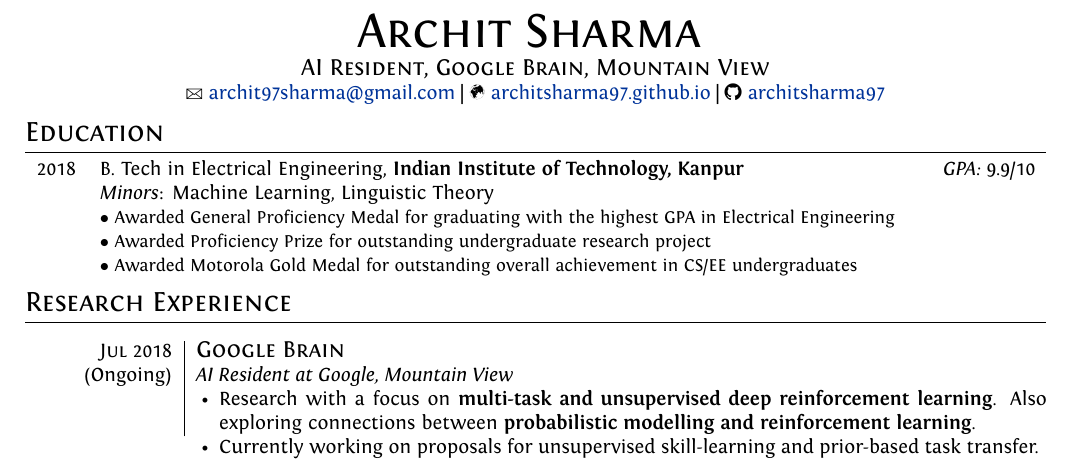
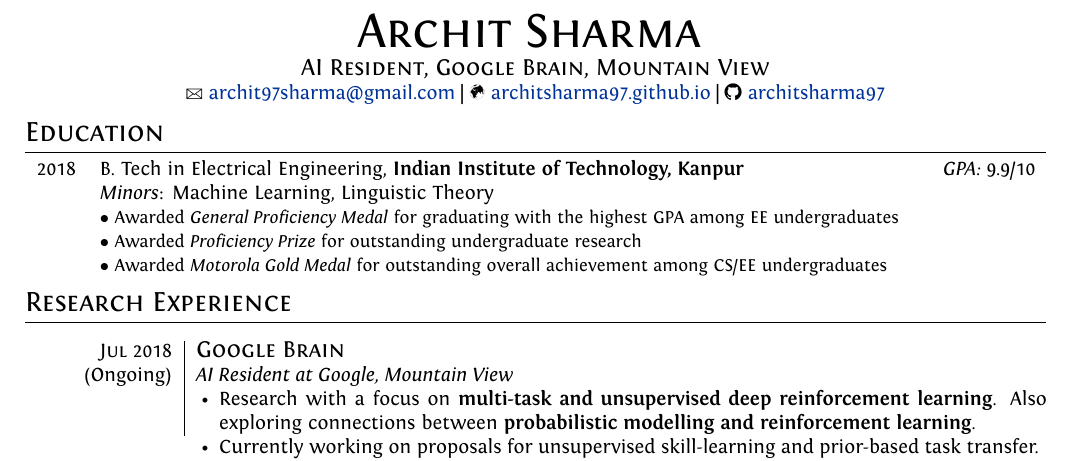
Before and after one commit to architsharma97/CV, a LaTeX CV (cv.tex): part of page 1 of 2, cut so that both start at the same text. Compiled offline with XeLaTeX.

Commit message:
Minor updates

```diff
--- a/cv.tex
+++ b/cv.tex
@@ -94,9 +94,9 @@ ItalicFont = Fontin-Italic.otf
 \begin{tabular}{rp{16.5cm}}
 \textsc{2018} & B. Tech in Electrical Engineering, \textbf{Indian Institute of Technology, Kanpur}  \hfill \textit{GPA: \textsc{9.9/10}}\\
          & \textit{Minors}: Machine Learning, Linguistic Theory\\
-         & \small $\bullet$ Awarded General Proficiency Medal for graduating with the highest GPA in Electrical Engineering\\
-         & \small $\bullet$ Awarded Proficiency Prize for outstanding undergraduate research project\\
-         & \small $\bullet$ Awarded Motorola Gold Medal for outstanding overall achievement in CS/EE undergraduates \\
+         & \small $\bullet$ Awarded \textit{General Proficiency Medal} for graduating with the highest GPA among EE undergraduates\\
+         & \small $\bullet$ Awarded \textit{Proficiency Prize} for outstanding undergraduate research\\
+         & \small $\bullet$ Awarded \textit{Motorola Gold Medal} for outstanding overall achievement among CS/EE undergraduates \\
         %  & {CPI}: \textsc{9.9/10} \\
         %  & \\
 % \textsc{2014} & \large DAV Public School, Amritsar\\
```
Also changed, not shown: CV.pdf.
